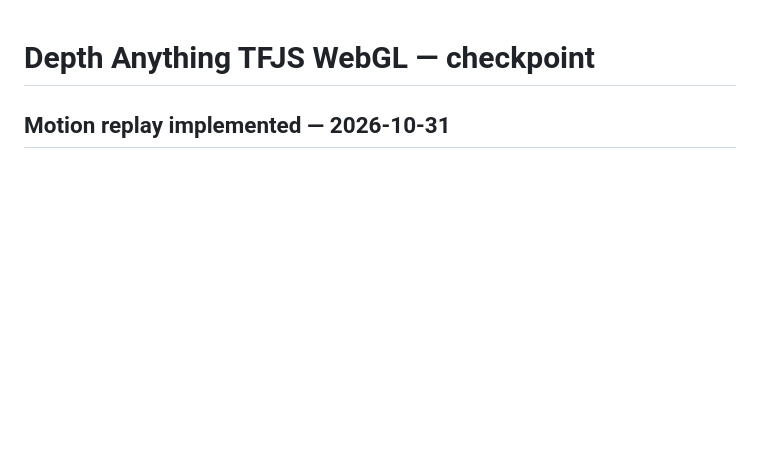
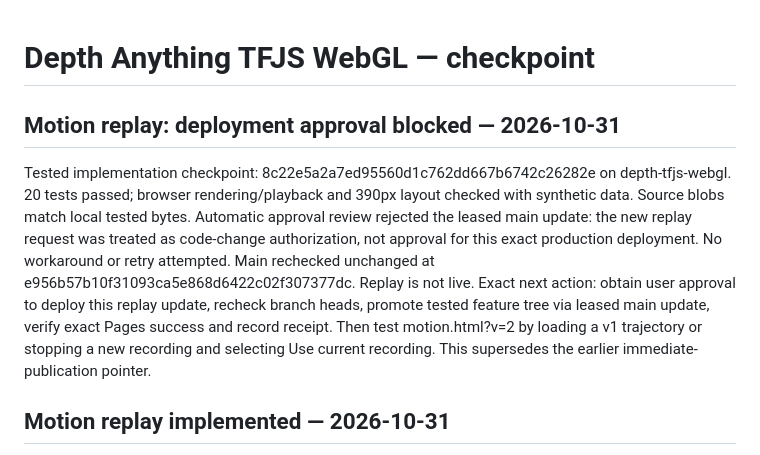
Before and after one commit to tmt11geo/dashboard-pwa, a Markdown page: DONE.md, the part around the change. Rendered like a GitHub page; blank space fills up the shorter version.

Commit message:
Record tested replay checkpoint and production approval blocker

```diff
--- a/DONE.md
+++ b/DONE.md
@@ -1,4 +1,19 @@
 # Depth Anything TFJS WebGL — checkpoint
+
+## Motion replay: deployment approval blocked — 2026-10-31
+
+Tested implementation checkpoint: 8c22e5a2a7ed95560d1c762dd667b6742c26282e
+on depth-tfjs-webgl. 20 tests passed; browser rendering/playback and 390px layout
+checked with synthetic data. Source blobs match local tested bytes.
+Automatic approval review rejected the leased main update: the new replay request
+was treated as code-change authorization, not approval for this exact production
+deployment. No workaround or retry attempted. Main rechecked unchanged at
+e956b57b10f31093ca5e868d6422c02f307377dc. Replay is not live.
+Exact next action: obtain user approval to deploy this replay update, recheck
+branch heads, promote tested feature tree via leased main update, verify exact
+Pages success and record receipt. Then test motion.html?v=2 by loading a v1
+trajectory or stopping a new recording and selecting Use current recording.
+This supersedes the earlier immediate-publication pointer.
 
 ## Motion replay implemented — 2026-10-31
 
```
Also changed, not shown: docs/depth-tfjs-status.md (+15 -0 lines).
